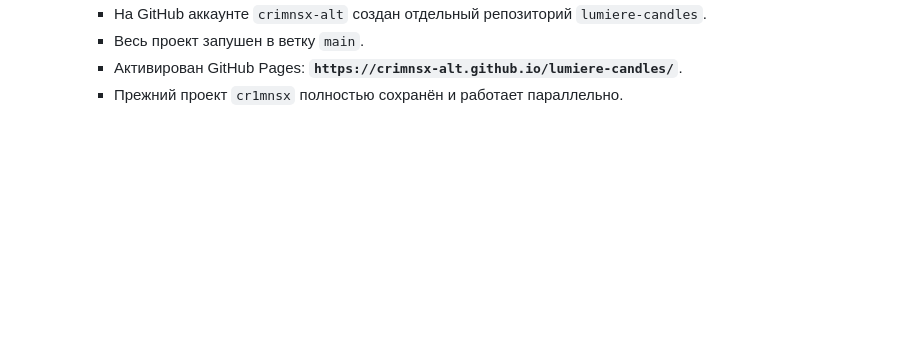
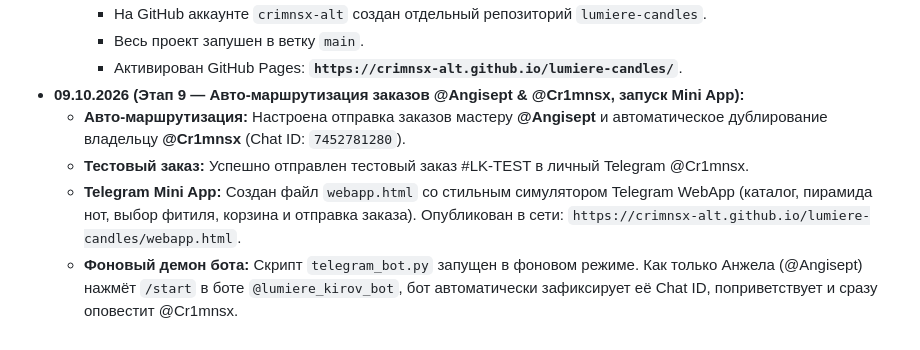
Before and after one commit to crimnsx-alt/lumiere-candles, a Markdown page: PROJECT_MEMORY.md, the part around the change. GitHub-like rendering; blank space fills up the shorter version.

Commit message:
docs: record stage 9 routing and mini app

```diff
--- a/PROJECT_MEMORY.md
+++ b/PROJECT_MEMORY.md
@@ -118,4 +118,8 @@
     * На GitHub аккаунте `crimnsx-alt` создан отдельный репозиторий `lumiere-candles`.
     * Весь проект запушен в ветку `main`.
     * Активирован GitHub Pages: **`https://crimnsx-alt.github.io/lumiere-candles/`**.
-    * Прежний проект `cr1mnsx` полностью сохранён и работает параллельно.
+* **09.10.2026 (Этап 9 — Авто-маршрутизация заказов @Angisept & @Cr1mnsx, запуск Mini App):**
+  * **Авто-маршрутизация:** Настроена отправка заказов мастеру **@Angisept** и автоматическое дублирование владельцу **@Cr1mnsx** (Chat ID: `7452781280`).
+  * **Тестовый заказ:** Успешно отправлен тестовый заказ #LK-TEST в личный Telegram @Cr1mnsx.
+  * **Telegram Mini App:** Создан файл `webapp.html` со стильным симулятором Telegram WebApp (каталог, пирамида нот, выбор фитиля, корзина и отправка заказа). Опубликован в сети: `https://crimnsx-alt.github.io/lumiere-candles/webapp.html`.
+  * **Фоновый демон бота:** Скрипт `telegram_bot.py` запущен в фоновом режиме. Как только Анжела (@Angisept) нажмёт `/start` в боте `@lumiere_kirov_bot`, бот автоматически зафиксирует её Chat ID, поприветствует и сразу оповестит @Cr1mnsx.
```
